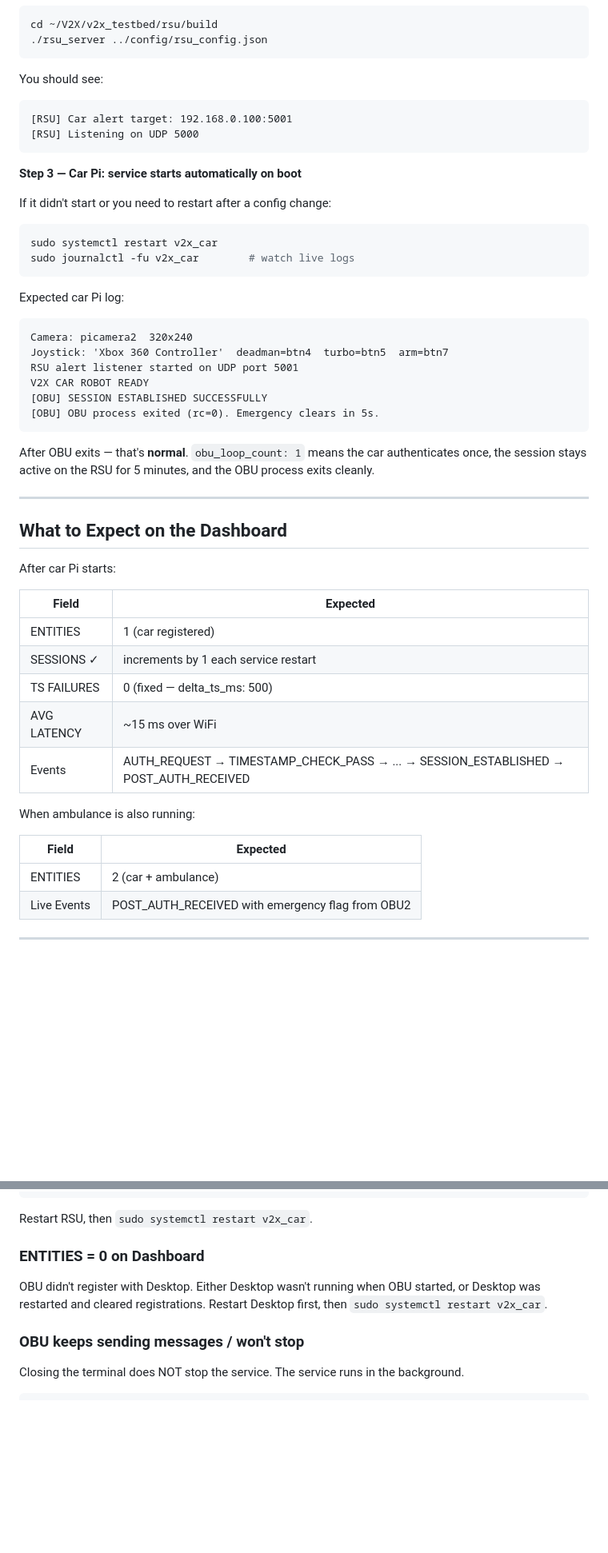
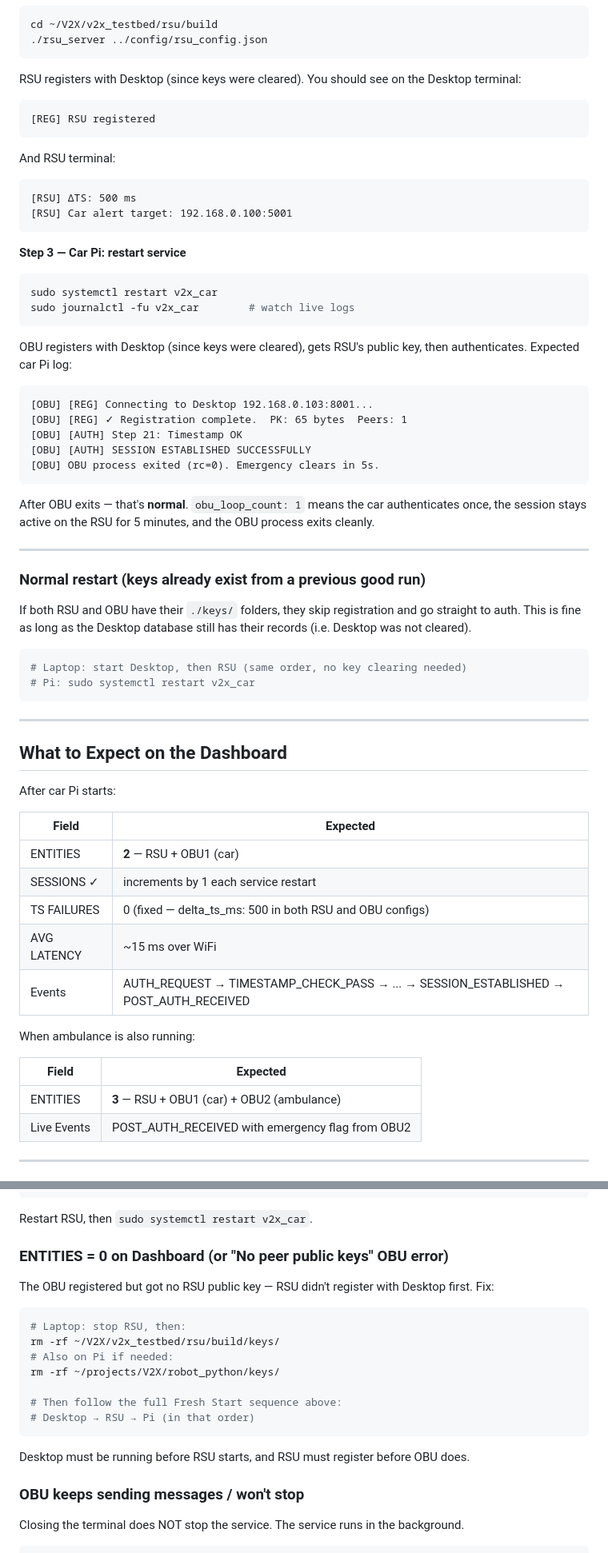
Before and after one commit to VEEROBOT/V2X, a Markdown page: WORKING_WITH_V2X.md, 2 parts joined by grey strips. Shown at 80% size. Rendered like a GitHub page; blank space fills up the shorter version.

Commit message:
WORKING_WITH_V2X: add startup order, key clearing, entity count fixes
- Startup section: explicit fresh-start procedure (clear DB + RSU keys
  + OBU keys), Desktop → RSU → Pi order with explanation of why
- Dashboard table: ENTITIES now shows 2 (RSU+OBU1) not 1; 3 with ambulance
- Troubleshooting: ENTITIES=0 entry updated with correct RSU key-clearing fix
- Note on delta_ts_ms: 500 now applies to both RSU and OBU configs

````diff
--- a/WORKING_WITH_V2X.md
+++ b/WORKING_WITH_V2X.md
@@ -64,31 +83,43 @@ Open `http://localhost:5000` in a browser.
 cd ~/V2X/v2x_testbed/rsu/build
 ./rsu_server ../config/rsu_config.json
 ```
-You should see:
+RSU registers with Desktop (since keys were cleared). You should see on the Desktop terminal:
 ```
+[REG] RSU registered
+```
+And RSU terminal:
+```
+[RSU] ΔTS: 500 ms
 [RSU] Car alert target: 192.168.0.100:5001
-[RSU] Listening on UDP 5000
 ```
 
-**Step 3 — Car Pi: service starts automatically on boot**
-
-If it didn't start or you need to restart after a config change:
+**Step 3 — Car Pi: restart service**
 ```bash
 sudo systemctl restart v2x_car
 sudo journalctl -fu v2x_car        # watch live logs
 ```
 
-Expected car Pi log:
+OBU registers with Desktop (since keys were cleared), gets RSU's public key, then authenticates. Expected car Pi log:
 ```
-Camera: picamera2  320x240
-Joystick: 'Xbox 360 Controller'  deadman=btn4  turbo=btn5  arm=btn7
-RSU alert listener started on UDP port 5001
-V2X CAR ROBOT READY
-[OBU] SESSION ESTABLISHED SUCCESSFULLY
+[OBU] [REG] Connecting to Desktop 192.168.0.103:8001...
+[OBU] [REG] ✓ Registration complete.  PK: 65 bytes  Peers: 1
+[OBU] [AUTH] Step 21: Timestamp OK
+[OBU] [AUTH] SESSION ESTABLISHED SUCCESSFULLY
 [OBU] OBU process exited (rc=0). Emergency clears in 5s.
 ```
 
 After OBU exits — that's **normal**. `obu_loop_count: 1` means the car authenticates once, the session stays active on the RSU for 5 minutes, and the OBU process exits cleanly.
+
+---
+
+### Normal restart (keys already exist from a previous good run)
+
+If both RSU and OBU have their `./keys/` folders, they skip registration and go straight to auth. This is fine as long as the Desktop database still has their records (i.e. Desktop was not cleared).
+
+```bash
+# Laptop: start Desktop, then RSU (same order, no key clearing needed)
+# Pi: sudo systemctl restart v2x_car
+```
 
 ---
 
@@ -98,9 +129,9 @@ After car Pi starts:
 
 | Field | Expected |
 |-------|----------|
-| ENTITIES | 1 (car registered) |
+| ENTITIES | **2** — RSU + OBU1 (car) |
 | SESSIONS ✓ | increments by 1 each service restart |
-| TS FAILURES | 0 (fixed — delta_ts_ms: 500) |
+| TS FAILURES | 0 (fixed — delta_ts_ms: 500 in both RSU and OBU configs) |
 | AVG LATENCY | ~15 ms over WiFi |
 | Events | AUTH_REQUEST → TIMESTAMP_CHECK_PASS → ... → SESSION_ESTABLISHED → POST_AUTH_RECEIVED |
 
@@ -108,7 +139,7 @@ When ambulance is also running:
 
 | Field | Expected |
 |-------|----------|
-| ENTITIES | 2 (car + ambulance) |
+| ENTITIES | **3** — RSU + OBU1 (car) + OBU2 (ambulance) |
 | Live Events | POST_AUTH_RECEIVED with emergency flag from OBU2 |
 
 ---
@@ -297,8 +328,18 @@ rm -f database/v2x_testbed.db database/master_secret.bin
 ```
 Restart RSU, then `sudo systemctl restart v2x_car`.
 
-### ENTITIES = 0 on Dashboard
-OBU didn't register with Desktop. Either Desktop wasn't running when OBU started, or Desktop was restarted and cleared registrations. Restart Desktop first, then `sudo systemctl restart v2x_car`.
+### ENTITIES = 0 on Dashboard (or "No peer public keys" OBU error)
+The OBU registered but got no RSU public key — RSU didn't register with Desktop first. Fix:
+```bash
+# Laptop: stop RSU, then:
+rm -rf ~/V2X/v2x_testbed/rsu/build/keys/
+# Also on Pi if needed:
+rm -rf ~/projects/V2X/robot_python/keys/
+
+# Then follow the full Fresh Start sequence above:
+# Desktop → RSU → Pi (in that order)
+```
+Desktop must be running before RSU starts, and RSU must register before OBU does.
 
 ### OBU keeps sending messages / won't stop
 Closing the terminal does NOT stop the service. The service runs in the background.
````
Also changed, not shown: other parts of WORKING_WITH_V2X.md (+20 -1 lines).
